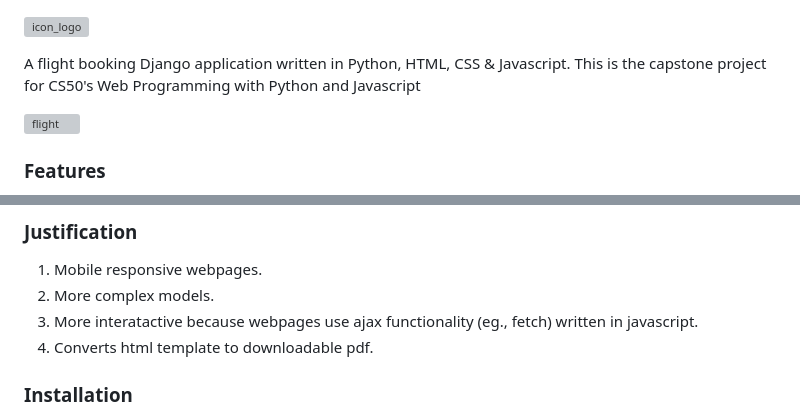
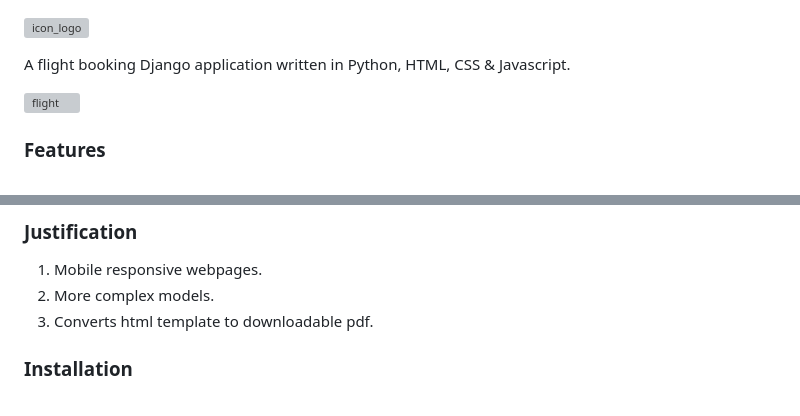
Before and after one commit to 19-12-2003/Flight-booking-website, a Markdown page: README.md, 2 parts joined by grey strips. Rendered like a GitHub page; grey boxes are pictures that could not be loaded.

```diff
--- a/README.md
+++ b/README.md
@@ -3,7 +3,6 @@
 
 
 A flight booking Django application written in Python, HTML, CSS & Javascript.
-This is the capstone project for CS50's Web Programming with Python and Javascript
 
 
 <img alt="flight" src="https://user-images.githubusercontent.com/56977388/178156598-69491e88-bd9a-42dc-88f3-afeb02d7161e.png">
@@ -51,8 +50,7 @@ This is the capstone project for CS50's Web Programming with Python and Javascri
 
 1. Mobile responsive webpages.
 2. More complex models.
-3. More interatactive because webpages use ajax functionality (eg., fetch) written in javascript.
-4. Converts html template to downloadable pdf.
+3. Converts html template to downloadable pdf.
 
 ### Installation
 
```
